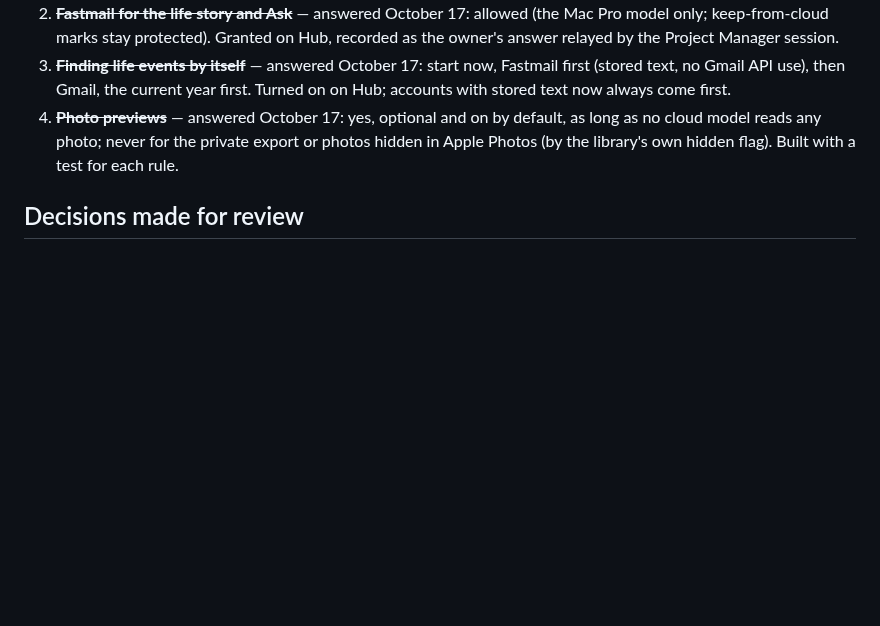
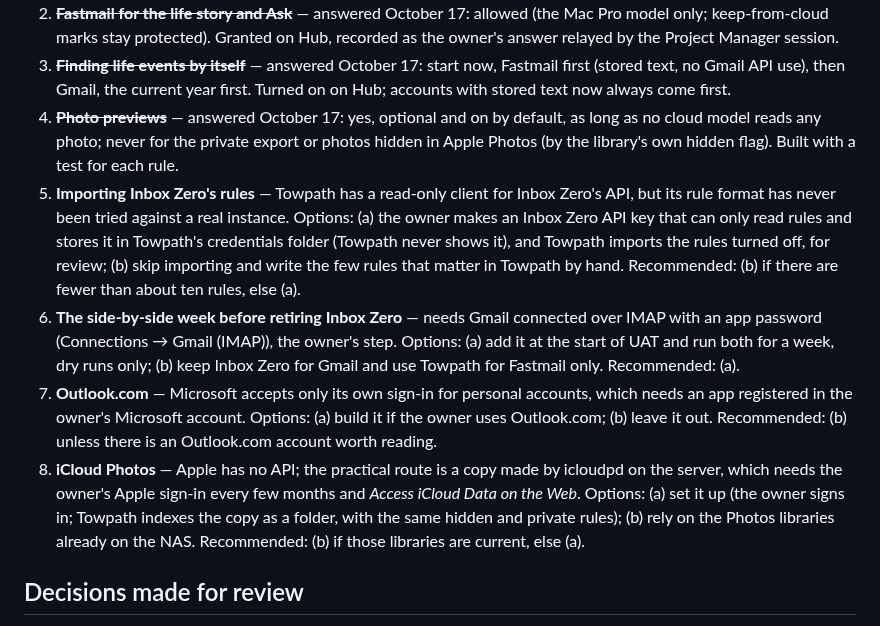
Before and after one commit to endthestart/towpath, a Markdown page: docs/plans/2026-10-17-autonomous-build.md, the part around the change. Drawn GitHub-style; blank space fills up the shorter version.

Commit message:
Add the owner questions that the rest of the roadmap waits on

```diff
--- a/docs/plans/2026-10-17-autonomous-build.md
+++ b/docs/plans/2026-10-17-autonomous-build.md
@@ -122,6 +122,21 @@ rules, the side-by-side Gmail test before retiring Inbox Zero, Outlook.com, and
 4. ~~**Photo previews**~~ — answered October 17: yes, optional and on by default, as long as no cloud model reads
    any photo; never for the private export or photos hidden in Apple Photos (by the library's own hidden flag).
    Built with a test for each rule.
+5. **Importing Inbox Zero's rules** — Towpath has a read-only client for Inbox Zero's API, but its rule format has
+   never been tried against a real instance. Options: (a) the owner makes an Inbox Zero API key that can only read
+   rules and stores it in Towpath's credentials folder (Towpath never shows it), and Towpath imports the rules
+   turned off, for review; (b) skip importing and write the few rules that matter in Towpath by hand.
+   Recommended: (b) if there are fewer than about ten rules, else (a).
+6. **The side-by-side week before retiring Inbox Zero** — needs Gmail connected over IMAP with an app password
+   (Connections → Gmail (IMAP)), the owner's step. Options: (a) add it at the start of UAT and run both for a week,
+   dry runs only; (b) keep Inbox Zero for Gmail and use Towpath for Fastmail only. Recommended: (a).
+7. **Outlook.com** — Microsoft accepts only its own sign-in for personal accounts, which needs an app registered
+   in the owner's Microsoft account. Options: (a) build it if the owner uses Outlook.com; (b) leave it out.
+   Recommended: (b) unless there is an Outlook.com account worth reading.
+8. **iCloud Photos** — Apple has no API; the practical route is a copy made by icloudpd on the server, which needs
+   the owner's Apple sign-in every few months and *Access iCloud Data on the Web*. Options: (a) set it up (the
+   owner signs in; Towpath indexes the copy as a folder, with the same hidden and private rules); (b) rely on the
+   Photos libraries already on the NAS. Recommended: (b) if those libraries are current, else (a).
 
 ## Decisions made for review
 
```
